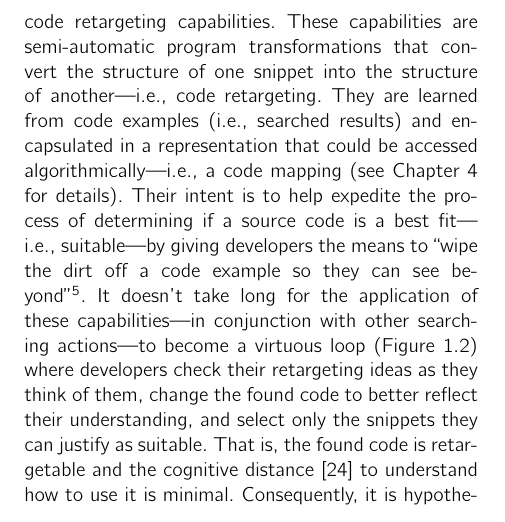
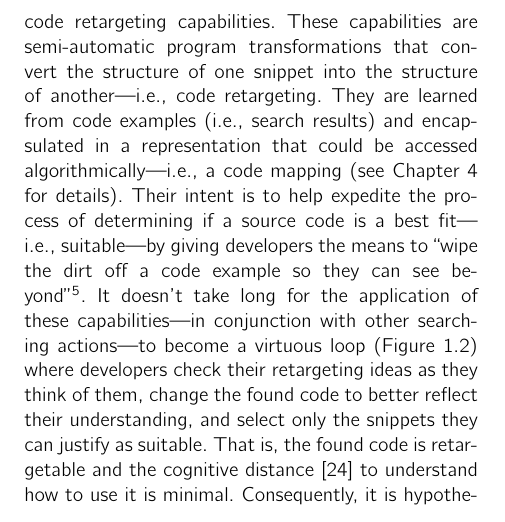
Before and after one commit to hsanchez/proposal, a LaTeX thesis (proposal.tex, which reads proposal/intro.tex): part of page 9 of 102, cut so that both start at the same text. Compiled offline with pdfLaTeX.

Commit message:
def code retargeting

```diff
--- a/proposal/intro.tex
+++ b/proposal/intro.tex
@@ -19,7 +19,7 @@ So the real problem with the above scenarios is their uncertainty. Developers ca
 %
 % Obviously, code search all by itself doesn't solve the whole problem. In fact, code-only searching misses out on certain human abilities that are important in search-driven development, such as the ability to quickly identify better results among a myriad of retrieved examples, to demarcate feasible regions of code, and to transform results into code that resembles what existed only in the human mind. Do note there are systems, such as~\cite{Bajracharya:2010um, Gysin:2010kt, Hartmann:2010hx, McMillan:2012dj, Sawadsky:2011eh, Wightman:2012gc} that are starting to address these issues; each with unique strengths and weaknesses. However, tool support for predetermining the usefulness of any search result based on the above abilities is inchoate, leaving developers to perform the retargeting\footnote{Retargeting is the process of altering a source code to fit an alternate context} the old fashioned way. The consequent effect of these limitations is a surprisingly significant reduction of productivity~\cite{Cypher:2010ub, Gysin:2010kt}.
 
-To alleviate the problem imposed by the above limitation, I propose a new approach in search-oriented architecture, called \emph{Snippet Retargeting Approach} or simply \uppercase{SnipR}. \uppercase{SnipR} complements code search with code retargeting capabilities. These capabilities are semi-automatic program transformations that convert the structure of one snippet into the structure of another---i.e., code retargeting. They are learned from code examples (i.e., searched results) and encapsulated in a representation that could be accessed algorithmically---i.e., a code mapping (see Chapter~\ref{chap:algorithms} for details). Their intent is to help expedite the process of determining if a source code is a best fit---i.e., suitable---by giving developers the means to ``wipe the dirt off a code example so they can see beyond''\footnote{The original quote is ``wiping the dirt off a window so you can see beyond.'' It first appeared on Martin Fowler's Refactoring book~\cite{Fowler:1999vp} to describe the early code changes made to a program to improve the developers' understanding of the program.}. It doesn’t take long for the application of these capabilities---in conjunction with other searching actions---to become a virtuous loop (Figure~\ref{fig:retargeting}) where developers check their retargeting ideas as they think of them, change the found code to better reflect their understanding, and select only the snippets they can justify as suitable. That is, the found code is retargetable and the cognitive distance~\cite{Krueger:1992wf} to understand how to use it is minimal. Consequently, it is hypothesized that when developers include retargeting in their code search practice, they can confidently justify the suitability of a found code example.
+To alleviate the problem imposed by the above limitation, I propose a new approach in search-oriented architecture, called \emph{Snippet Retargeting Approach} or simply \uppercase{SnipR}. \uppercase{SnipR} complements code search with code retargeting capabilities. These capabilities are semi-automatic program transformations that convert the structure of one snippet into the structure of another---i.e., code retargeting. They are learned from code examples (i.e., search results) and encapsulated in a representation that could be accessed algorithmically---i.e., a code mapping (see Chapter~\ref{chap:algorithms} for details). Their intent is to help expedite the process of determining if a source code is a best fit---i.e., suitable---by giving developers the means to ``wipe the dirt off a code example so they can see beyond''\footnote{The original quote is ``wiping the dirt off a window so you can see beyond.'' It first appeared on Martin Fowler's Refactoring book~\cite{Fowler:1999vp} to describe the early code changes made to a program to improve the developers' understanding of the program.}. It doesn’t take long for the application of these capabilities---in conjunction with other searching actions---to become a virtuous loop (Figure~\ref{fig:retargeting}) where developers check their retargeting ideas as they think of them, change the found code to better reflect their understanding, and select only the snippets they can justify as suitable. That is, the found code is retargetable and the cognitive distance~\cite{Krueger:1992wf} to understand how to use it is minimal. Consequently, it is hypothesized that when developers include retargeting in their code search practice, they can confidently justify the suitability of a found code example.
 
 \uppercase{SnipR}'s code retargeting capabilities are embedded within the \emph{query processing} step of a code search engine (Figure~\ref{fig:irarchitecture}) in order to modify retrieved source code. Each query, issued by a developer, is interpreted in two ways. First, as a request for a particular result set. Second, as a request to retarget relevant bodies of code in that set---e.g., to modify a retrieved code example to use an alternative API. In this context, the suitability of a code example can now be determined by applying these program transformations---code retargeting---to it and to later and similar examples.
 
```
